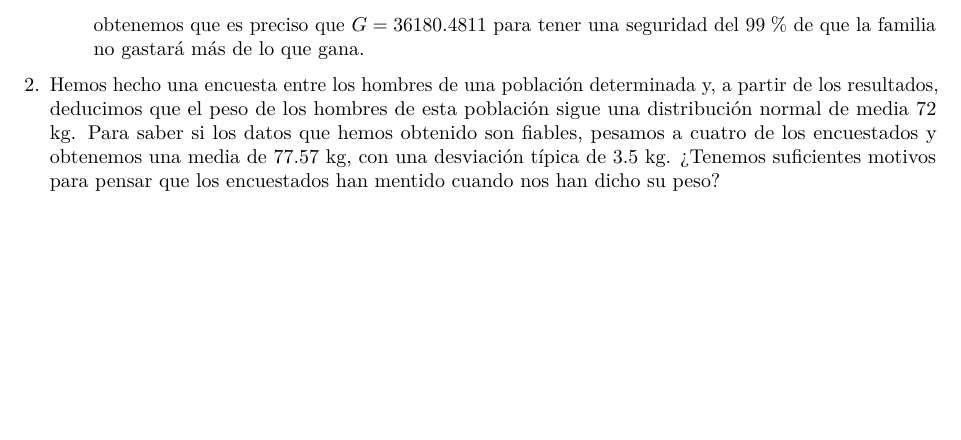
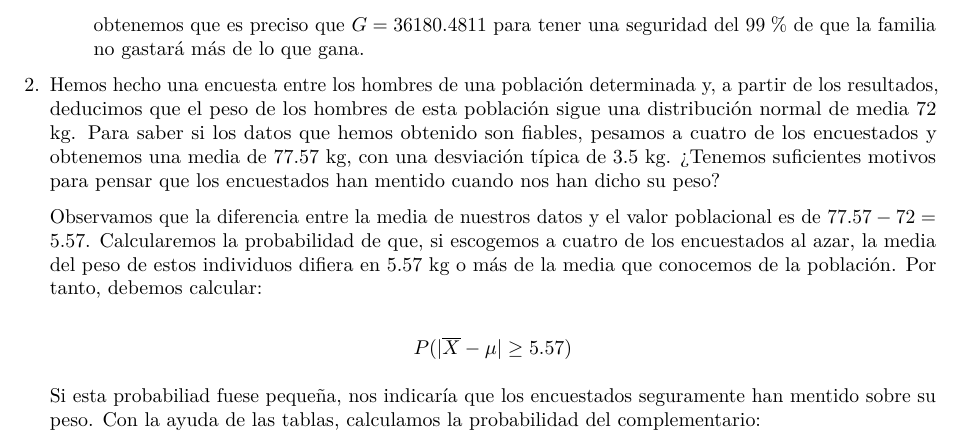
Before and after one commit to arislas/arislas.github.io, an R Markdown document (Rmd/Teorema_limite_central.Rmd): part of page 8 of 8, cut so that both start at the same text, the shorter picture padded with empty space. The pictures show the output file Rmd/Teorema_limite_central.pdf that the author committed with the source.

Commit message:
202311150544

```diff
--- a/Rmd/Teorema_limite_central.Rmd
+++ b/Rmd/Teorema_limite_central.Rmd
@@ -240,3 +240,9 @@ a) ¿Cuál es la probabilidad de que la distancia entre la media poblacional y l
         obtenemos que es preciso que $G = 36180.4811$ para tener una seguridad del $99 \; \%$ de que la familia no gastará más de lo que gana.
 
 2. Hemos hecho una encuesta entre los hombres de una población determinada y, a partir de los resultados, deducimos que el peso de los hombres de esta población sigue una distribución normal de media $72$ kg. Para saber si los datos que hemos obtenido son fiables, pesamos a cuatro de los encuestados y obtenemos una media de $77.57$ kg, con una desviación típica de $3.5$ kg. ¿Tenemos suficientes motivos para pensar que los encuestados han mentido cuando nos han dicho su peso?
+
+    Observamos que la diferencia entre la media de nuestros datos y el valor poblacional es de $77.57 - 72 = 5.57$. Calcularemos la probabilidad de que, si escogemos a cuatro de los encuestados al azar, la media del peso de estos individuos difiera en $5.57$ kg o más de la media que conocemos de la población. Por tanto, debemos calcular:
+
+    \[ P(|\overline{X} - \mu| \geq 5.57) \]
+
+    Si esta probabiliad fuese pequeña, nos indicaría que los encuestados seguramente han mentido sobre su peso. Con la ayuda de las tablas, calculamos la probabilidad del complementario:
```
Also changed, not shown: Rmd/Teorema_limite_central.pdf.
